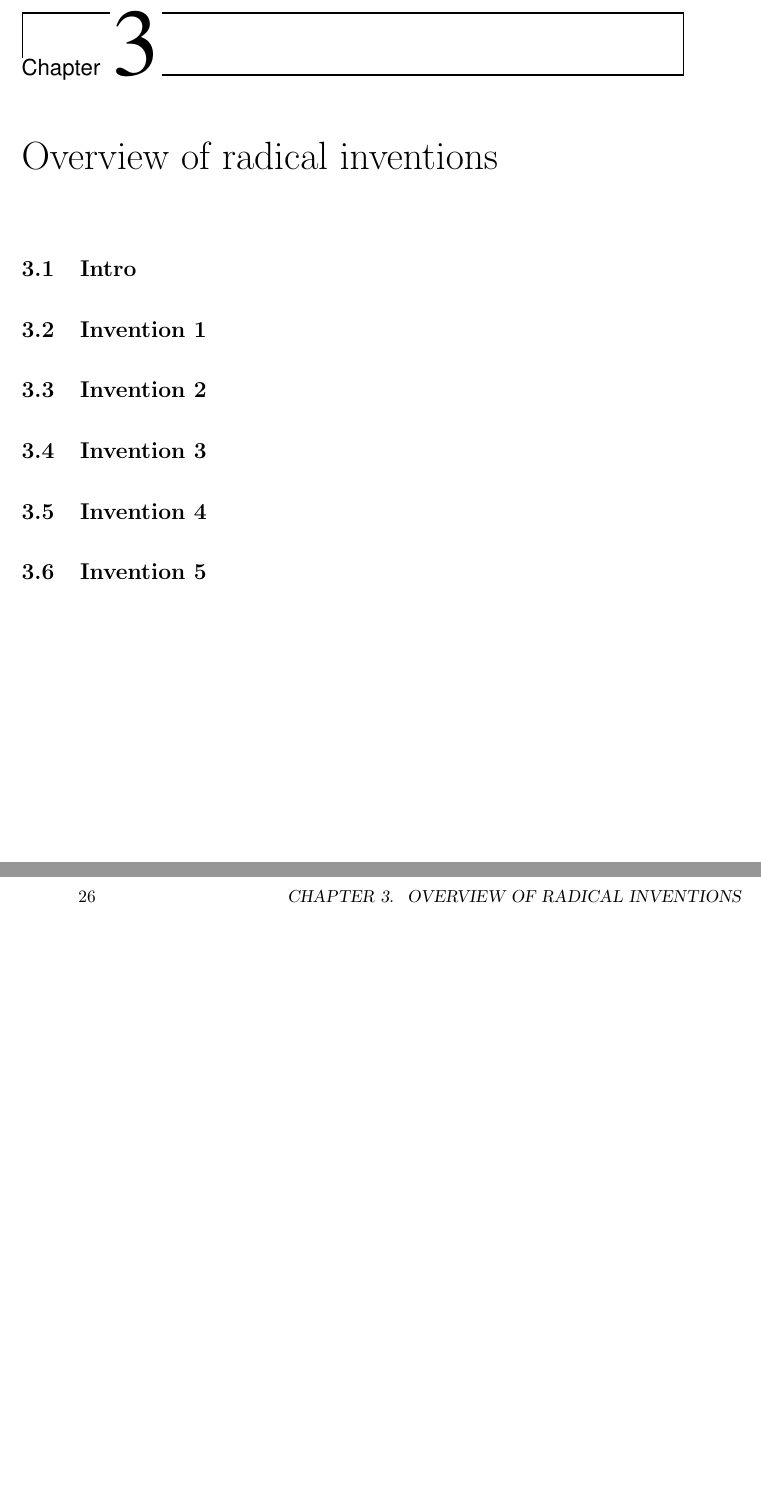
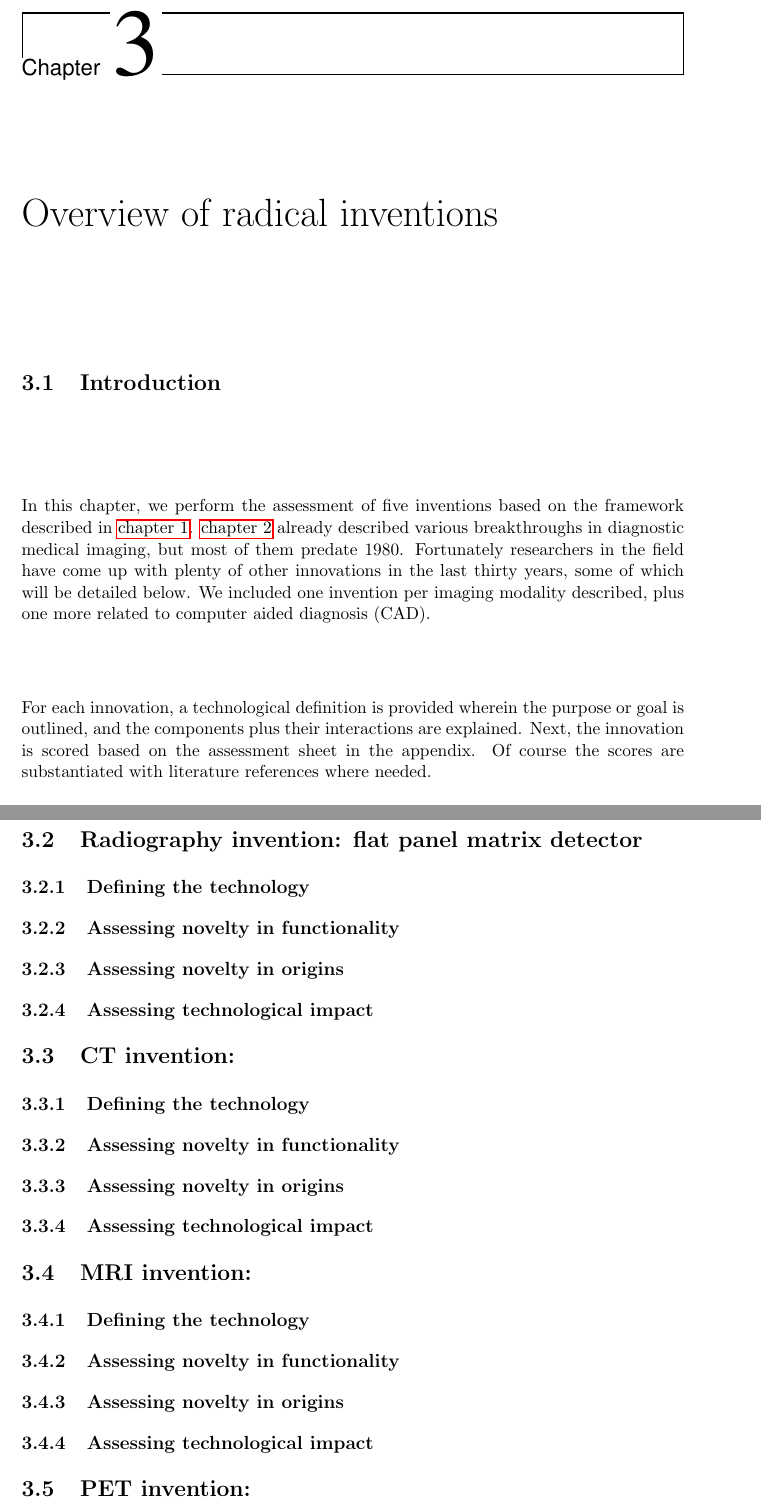
Before and after one commit to mythicfreak/kul-mim-thesis, a LaTeX thesis (Thesis/document.tex, which reads Thesis/sections/30_inventions.tex, Thesis/sections/31_radio.tex, Thesis/sections/32_ct.tex): two parts of pages 31 and 32 of 40 before the commit and two parts of pages 31 and 33 of 42 after it, joined at a grey line, cut so that both start at the same text, the shorter picture padded with empty space. Compiled offline with pdfLaTeX.

Commit message:
Started intro of chapter 3.

```diff
--- a/Thesis/sections/30_inventions.tex
+++ b/Thesis/sections/30_inventions.tex
@@ -1,13 +1,22 @@
 \chapter{Overview of radical inventions}\label{chap:inventions}
 
-\section{Intro}
+\section{Introduction} %TODO check count
+In this chapter, we perform the assessment of five inventions based on the
+framework described in \autoref{chap:intro}. \autoref{chap:imaging} already
+described various breakthroughs in diagnostic medical imaging, but most of them
+predate 1980. Fortunately researchers in the field have come up with plenty of
+other innovations in the last thirty years, some of which will be detailed
+below. We included one invention per imaging modality described, plus one more
+related to computer aided diagnosis (CAD).
 
-\section{Invention 1}
+For each innovation, a technological definition is provided wherein the purpose
+or goal is outlined, and the components plus their interactions are explained.
+Next, the innovation is scored based on the assessment sheet in the appendix. Of
+course the scores are substantiated with literature references where needed.
 
-\section{Invention 2}
+\input{sections/31_radio.tex}
 
-\section{Invention 3}
+\input{sections/32_ct.tex}
 
-\section{Invention 4}
+\input{sections/33_mri.tex}
 
-\section{Invention 5}
--- /dev/null
+++ b/Thesis/sections/31_radio.tex
@@ -0,0 +1,8 @@
+\section{Radiography invention: flat panel matrix detector}
+\subsection{Defining the technology}
+
+\subsection{Assessing novelty in functionality}
+
+\subsection{Assessing novelty in origins}
+
+\subsection{Assessing technological impact}
--- /dev/null
+++ b/Thesis/sections/32_ct.tex
@@ -0,0 +1,8 @@
+\section{CT invention: }
+\subsection{Defining the technology}
+
+\subsection{Assessing novelty in functionality}
+
+\subsection{Assessing novelty in origins}
+
+\subsection{Assessing technological impact}
--- /dev/null
+++ b/Thesis/sections/33_mri.tex
@@ -0,0 +1,8 @@
+\section{MRI invention: }
+\subsection{Defining the technology}
+
+\subsection{Assessing novelty in functionality}
+
+\subsection{Assessing novelty in origins}
+
+\subsection{Assessing technological impact}
--- /dev/null
+++ b/Thesis/sections/34_pet.tex
@@ -0,0 +1 @@
+\section{PET invention: }
```
Also changed, not shown: Thesis/sections/10_intro.tex (+1 -1 lines), Thesis/sections/35_cad.tex (added, +8 -0 lines), Thesis/literature/Dennis.pdf (added), Thesis/misc/Arts_inventions_shaping tech_traject.pdf (added), Thesis/sections/30_inventions.tex (5 more changed lines), Thesis/sections/34_pet.tex (7 more changed lines), 1 other file.
